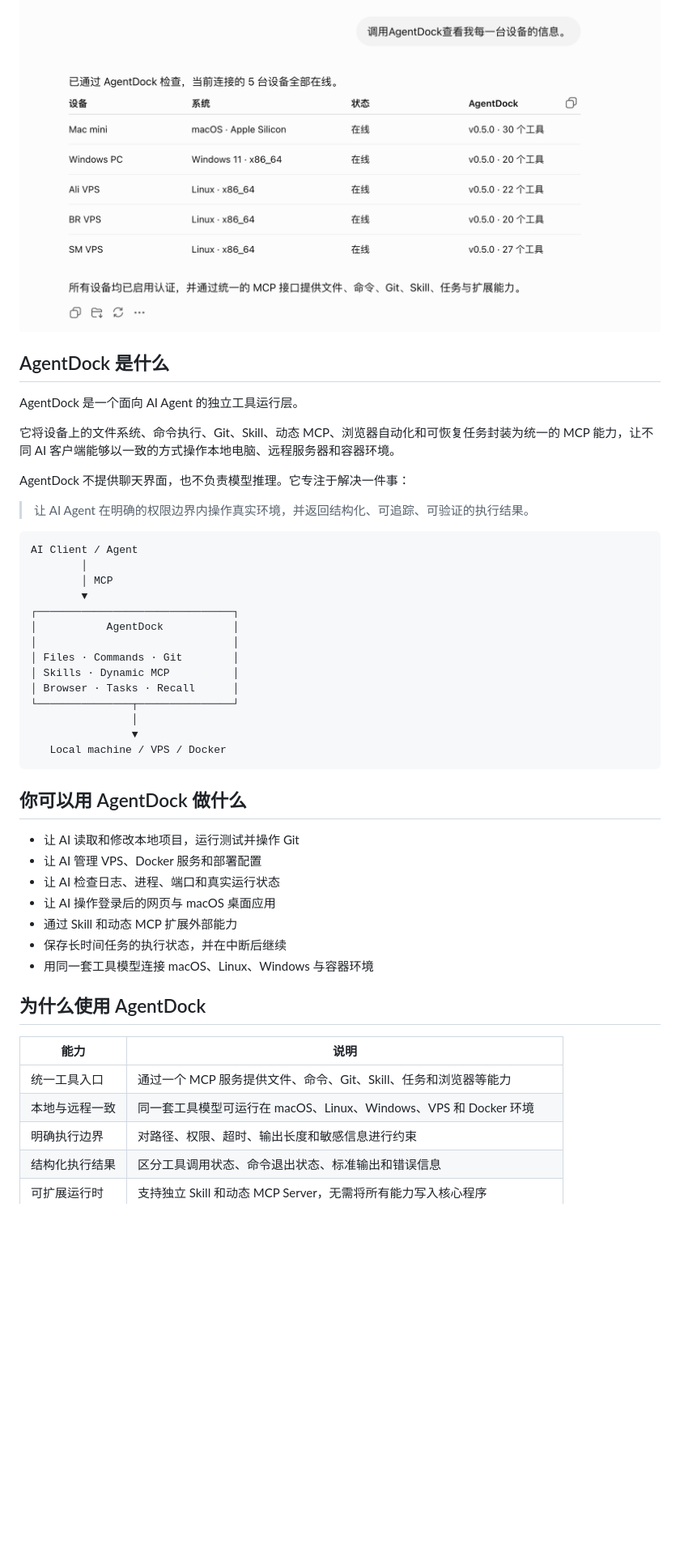
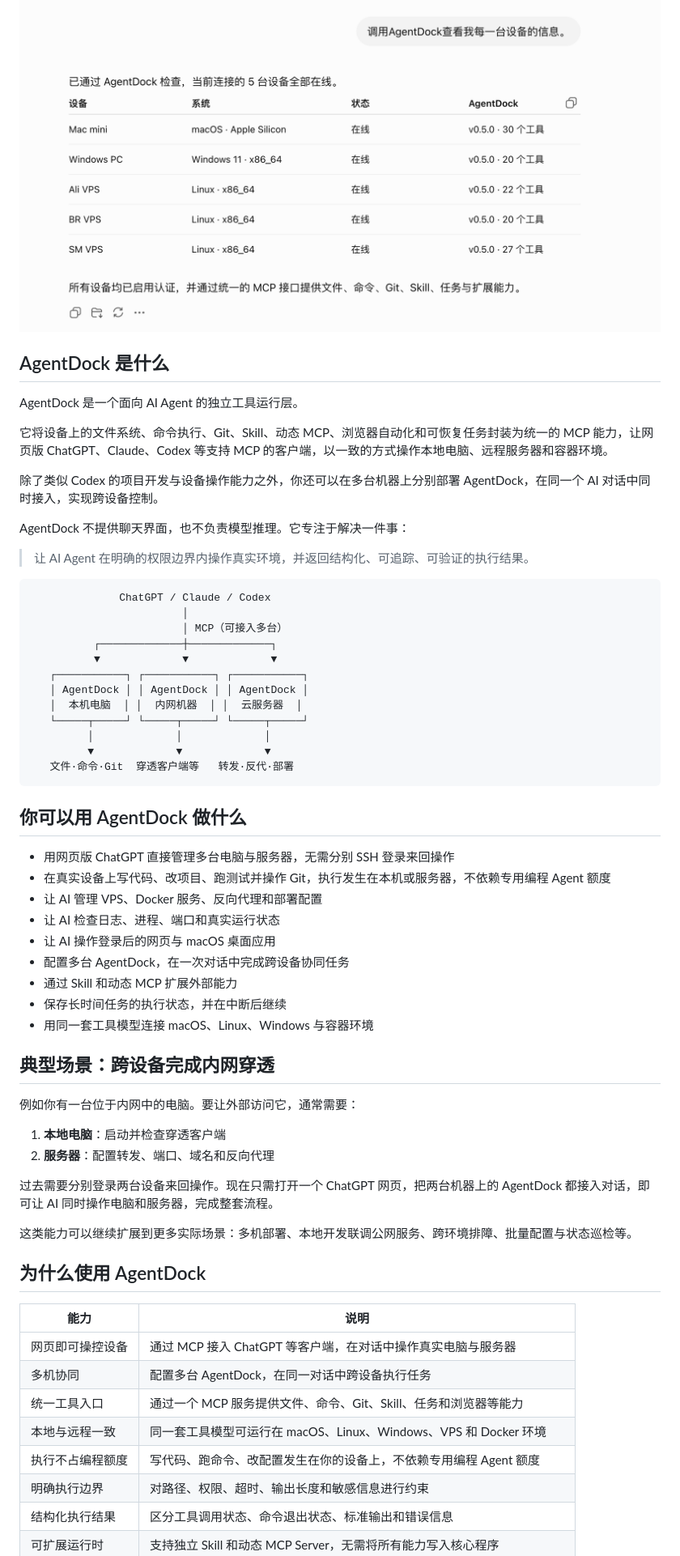
Before and after one commit to uvwt/agentdock, a Markdown page: README.md, the part around one of its changes. Shown at 81% size. Rendered like a GitHub page; blank space fills up the shorter version.

Commit message:
docs(readme):更新readme文档说明

````diff
--- a/README.md
+++ b/README.md
@@ -19,7 +21,7 @@
 <p align="center">
   <img
     src="./docs/assets/agentdock-multi-device.png"
-    alt="AgentDock 通过一个 AI Agent 统一查看多台设备状态"
+    alt="AgentDock：通过一个 AI 对话统一操控多台设备"
     width="100%"
   />
 </p>
@@ -28,45 +30,61 @@
 
 AgentDock 是一个面向 AI Agent 的独立工具运行层。
 
-它将设备上的文件系统、命令执行、Git、Skill、动态 MCP、浏览器自动化和可恢复任务封装为统一的 MCP 能力，让不同 AI 客户端能够以一致的方式操作本地电脑、远程服务器和容器环境。
+它将设备上的文件系统、命令执行、Git、Skill、动态 MCP、浏览器自动化和可恢复任务封装为统一的 MCP 能力，让网页版 ChatGPT、Claude、Codex 等支持 MCP 的客户端，以一致的方式操作本地电脑、远程服务器和容器环境。
+
+除了类似 Codex 的项目开发与设备操作能力之外，你还可以在多台机器上分别部署 AgentDock，在同一个 AI 对话中同时接入，实现跨设备控制。
 
 AgentDock 不提供聊天界面，也不负责模型推理。它专注于解决一件事：
 
 > 让 AI Agent 在明确的权限边界内操作真实环境，并返回结构化、可追踪、可验证的执行结果。
 
 ```text
-AI Client / Agent
-        │
-        │ MCP
-        ▼
-┌───────────────────────────────┐
-│           AgentDock           │
-│                               │
-│ Files · Commands · Git        │
-│ Skills · Dynamic MCP          │
-│ Browser · Tasks · Recall      │
-└───────────────┬───────────────┘
-                │
-                ▼
-   Local machine / VPS / Docker
+              ChatGPT / Claude / Codex
+                        │
+                        │ MCP（可接入多台）
+          ┌─────────────┼─────────────┐
+          ▼             ▼             ▼
+   ┌───────────┐ ┌───────────┐ ┌───────────┐
+   │ AgentDock │ │ AgentDock │ │ AgentDock │
+   │  本机电脑  │ │  内网机器  │ │  云服务器  │
+   └─────┬─────┘ └─────┬─────┘ └─────┬─────┘
+         │             │             │
+         ▼             ▼             ▼
+   文件·命令·Git  穿透客户端等   转发·反代·部署
 ```
 
 ## 你可以用 AgentDock 做什么
 
-- 让 AI 读取和修改本地项目，运行测试并操作 Git
-- 让 AI 管理 VPS、Docker 服务和部署配置
+- 用网页版 ChatGPT 直接管理多台电脑与服务器，无需分别 SSH 登录来回操作
+- 在真实设备上写代码、改项目、跑测试并操作 Git，执行发生在本机或服务器，不依赖专用编程 Agent 额度
+- 让 AI 管理 VPS、Docker 服务、反向代理和部署配置
 - 让 AI 检查日志、进程、端口和真实运行状态
 - 让 AI 操作登录后的网页与 macOS 桌面应用
+- 配置多台 AgentDock，在一次对话中完成跨设备协同任务
 - 通过 Skill 和动态 MCP 扩展外部能力
 - 保存长时间任务的执行状态，并在中断后继续
 - 用同一套工具模型连接 macOS、Linux、Windows 与容器环境
+
+## 典型场景：跨设备完成内网穿透
+
+例如你有一台位于内网中的电脑。要让外部访问它，通常需要：
+
+1. **本地电脑**：启动并检查穿透客户端
+2. **服务器**：配置转发、端口、域名和反向代理
+
+过去需要分别登录两台设备来回操作。现在只需打开一个 ChatGPT 网页，把两台机器上的 AgentDock 都接入对话，即可让 AI 同时操作电脑和服务器，完成整套流程。
+
+这类能力可以继续扩展到更多实际场景：多机部署、本地开发联调公网服务、跨环境排障、批量配置与状态巡检等。
 
 ## 为什么使用 AgentDock
 
 | 能力 | 说明 |
 | --- | --- |
+| 网页即可操控设备 | 通过 MCP 接入 ChatGPT 等客户端，在对话中操作真实电脑与服务器 |
+| 多机协同 | 配置多台 AgentDock，在同一对话中跨设备执行任务 |
 | 统一工具入口 | 通过一个 MCP 服务提供文件、命令、Git、Skill、任务和浏览器等能力 |
 | 本地与远程一致 | 同一套工具模型可运行在 macOS、Linux、Windows、VPS 和 Docker 环境 |
+| 执行不占编程额度 | 写代码、跑命令、改配置发生在你的设备上，不依赖专用编程 Agent 额度 |
 | 明确执行边界 | 对路径、权限、超时、输出长度和敏感信息进行约束 |
 | 结构化执行结果 | 区分工具调用状态、命令退出状态、标准输出和错误信息 |
 | 可扩展运行时 | 支持独立 Skill 和动态 MCP Server，无需将所有能力写入核心程序 |
````
Also changed, not shown: other parts of README.md (+5 -2 lines).
